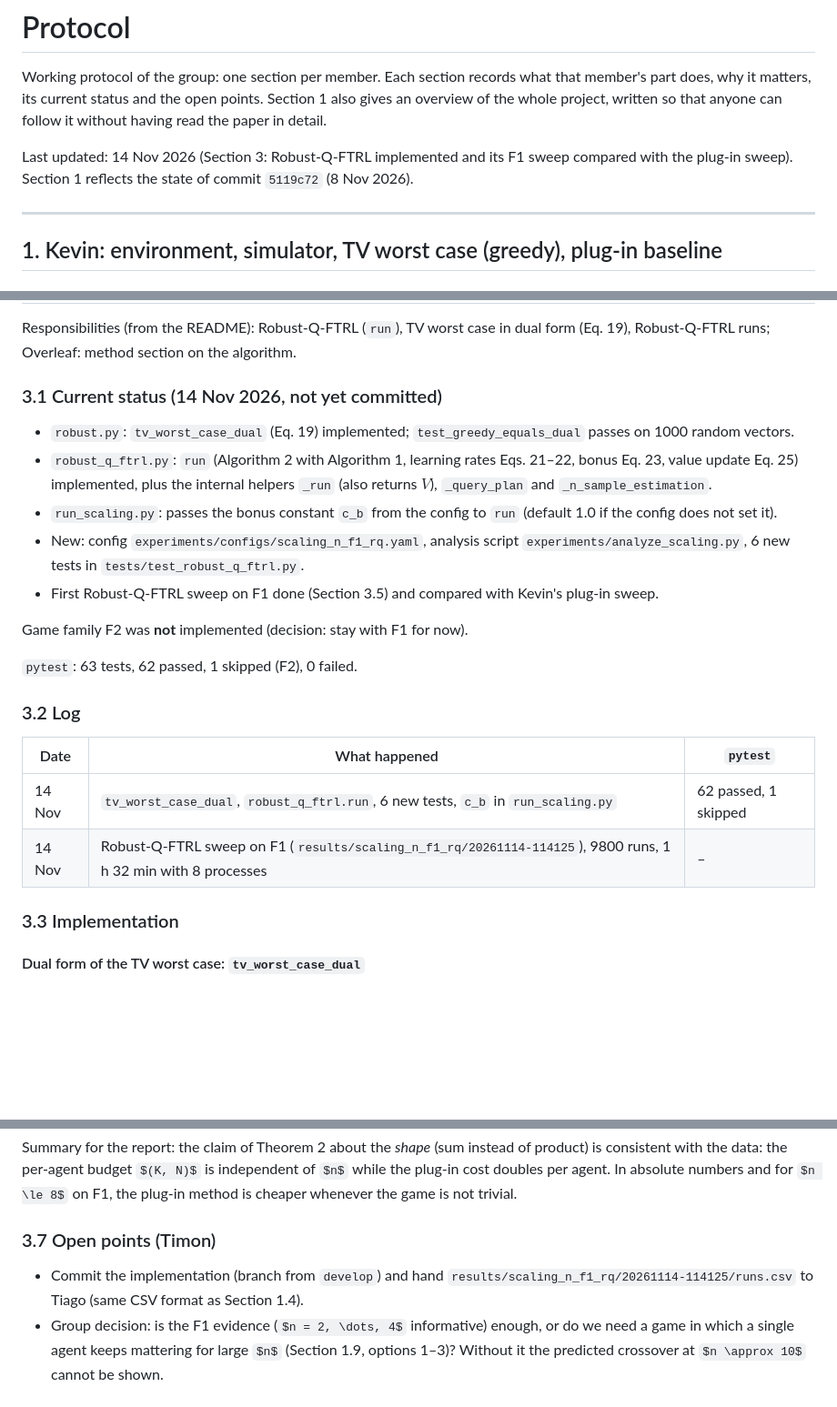
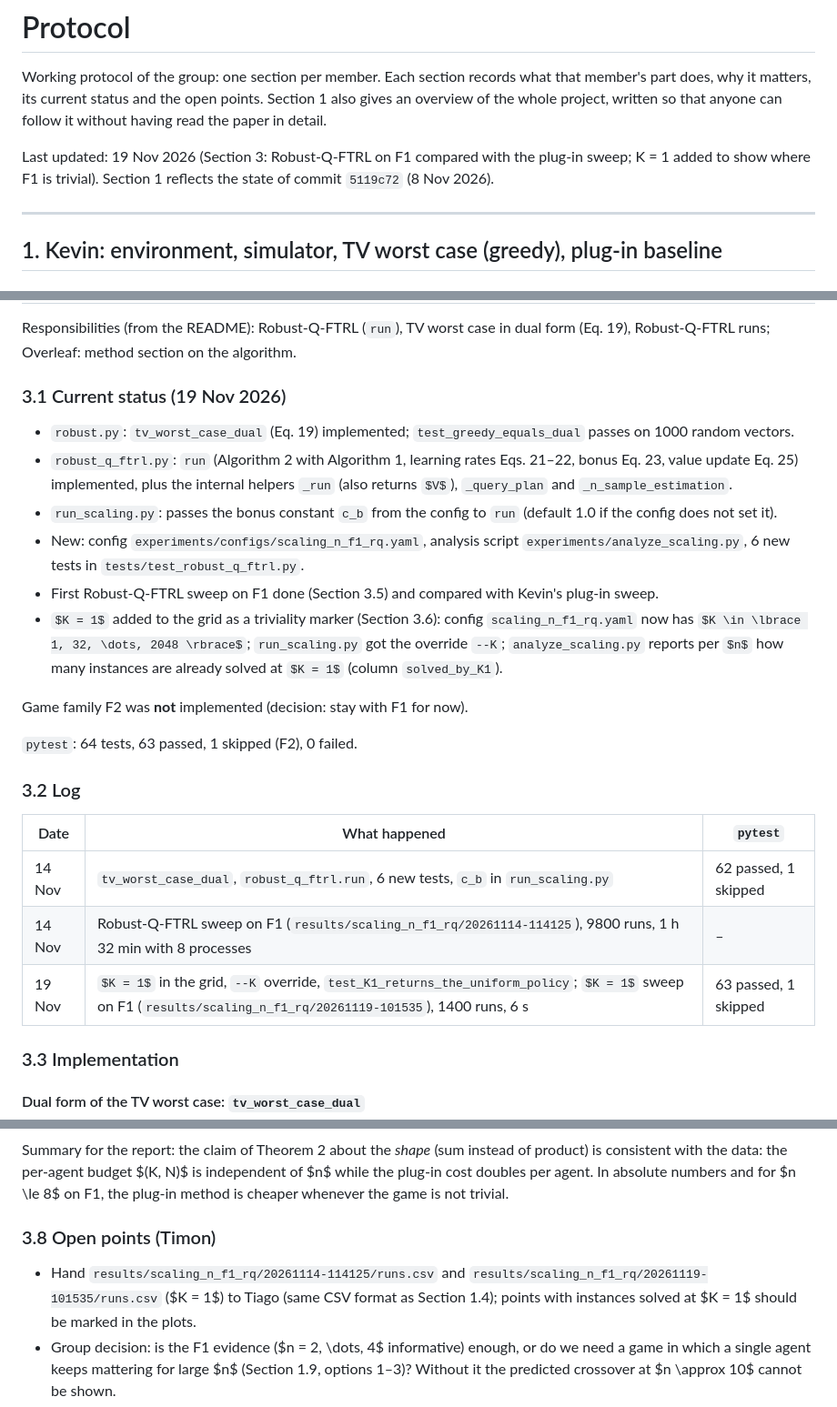
Before and after one commit to KEDES1998/robust-marl-p58, a Markdown page: Protocol.md, 3 parts joined by grey strips. Shown at 91% size. Drawn GitHub-style; some formulas as TeX source; blank space fills up the shorter version.

```diff
--- a/Protocol.md
+++ b/Protocol.md
@@ -5,8 +5,8 @@ member's part does, why it matters, its current status and the open points. Sect
 gives an overview of the whole project, written so that anyone can follow it without
 having read the paper in detail.
 
-Last updated: 14 Nov 2026 (Section 3: Robust-Q-FTRL implemented and its F1 sweep compared
-with the plug-in sweep). Section 1 reflects the state of commit `5119c72` (8 Nov 2026).
+Last updated: 19 Nov 2026 (Section 3: Robust-Q-FTRL on F1 compared with the plug-in sweep;
+K = 1 added to show where F1 is trivial). Section 1 reflects the state of commit `5119c72` (8 Nov 2026).
 
 ---
 
@@ -622,7 +622,7 @@ _To be filled in by Tiago._
 Responsibilities (from the README): Robust-Q-FTRL (`run`), TV worst case in dual form (Eq. 19),
 Robust-Q-FTRL runs; Overleaf: method section on the algorithm.
 
-### 3.1 Current status (14 Nov 2026, not yet committed)
+### 3.1 Current status (19 Nov 2026)
 
 - `robust.py`: `tv_worst_case_dual` (Eq. 19) implemented; `test_greedy_equals_dual` passes on
   1000 random vectors.
@@ -634,10 +634,14 @@ Robust-Q-FTRL runs; Overleaf: method section on the algorithm.
 - New: config `experiments/configs/scaling_n_f1_rq.yaml`, analysis script
   `experiments/analyze_scaling.py`, 6 new tests in `tests/test_robust_q_ftrl.py`.
 - First Robust-Q-FTRL sweep on F1 done (Section 3.5) and compared with Kevin's plug-in sweep.
+- $K = 1$ added to the grid as a triviality marker (Section 3.6): config
+  `scaling_n_f1_rq.yaml` now has $K \in \lbrace 1, 32, \dots, 2048 \rbrace$; `run_scaling.py`
+  got the override `--K`; `analyze_scaling.py` reports per $n$ how many instances are already
+  solved at $K = 1$ (column `solved_by_K1`).
 
 Game family F2 was **not** implemented (decision: stay with F1 for now).
 
-`pytest`: 63 tests, 62 passed, 1 skipped (F2), 0 failed.
+`pytest`: 64 tests, 63 passed, 1 skipped (F2), 0 failed.
 
 ### 3.2 Log
 
@@ -645,6 +649,7 @@ Game family F2 was **not** implemented (decision: stay with F1 for now).
 |---|---|---|
 | 14 Nov | `tv_worst_case_dual`, `robust_q_ftrl.run`, 6 new tests, `c_b` in `run_scaling.py` | 62 passed, 1 skipped |
 | 14 Nov | Robust-Q-FTRL sweep on F1 (`results/scaling_n_f1_rq/20261114-114125`), 9800 runs, 1 h 32 min with 8 processes | – |
+| 19 Nov | $K = 1$ in the grid, `--K` override, `test_K1_returns_the_uniform_policy`; $K = 1$ sweep on F1 (`results/scaling_n_f1_rq/20261119-101535`), 1400 runs, 6 s | 63 passed, 1 skipped |
 
 ### 3.3 Implementation
 
@@ -842,10 +901,11 @@ consistent with the data: the per-agent budget $(K, N)$ is independent of $n$ wh
 cost doubles per agent. In absolute numbers and for $n \le 8$ on F1, the plug-in method is cheaper
 whenever the game is not trivial.
 
-### 3.7 Open points (Timon)
+### 3.8 Open points (Timon)
 
-- Commit the implementation (branch from `develop`) and hand
-  `results/scaling_n_f1_rq/20261114-114125/runs.csv` to Tiago (same CSV format as Section 1.4).
+- Hand `results/scaling_n_f1_rq/20261114-114125/runs.csv` and
+  `results/scaling_n_f1_rq/20261119-101535/runs.csv` ($K = 1$) to Tiago (same CSV format as
+  Section 1.4); points with instances solved at $K = 1$ should be marked in the plots.
 - Group decision: is the F1 evidence ($n = 2, \dots, 4$ informative) enough, or do we need a game
   in which a single agent keeps mattering for large $n$ (Section 1.9, options 1–3)? Without it the
   predicted crossover at $n \approx 10$ cannot be shown.
```
Also changed, not shown: other parts of Protocol.md (+56 -2 lines), results/scaling_n_f1_rq/20261119-101535/n_all_f1_eps0.05.png (added), results/scaling_n_f1_rq/20261119-101535/n_all_f1_eps0.1.png (added), 5 other files.
